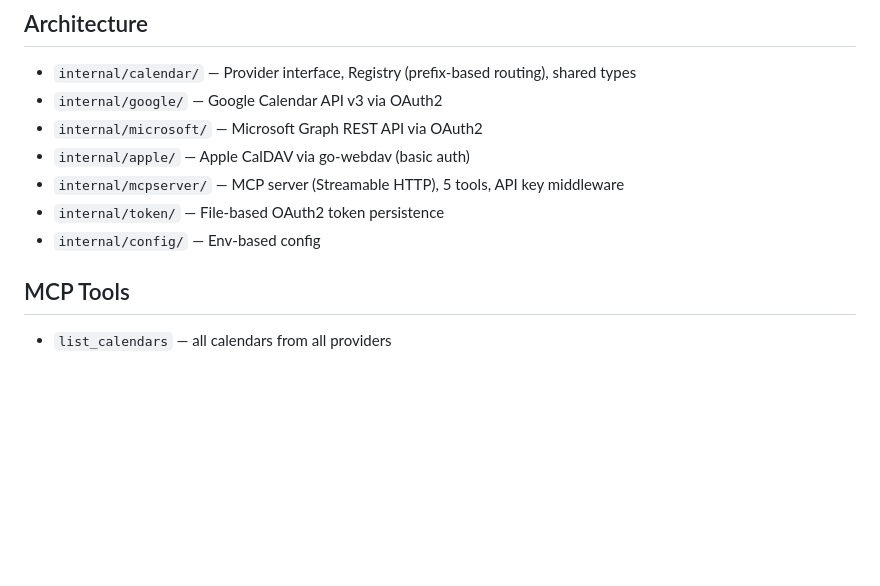
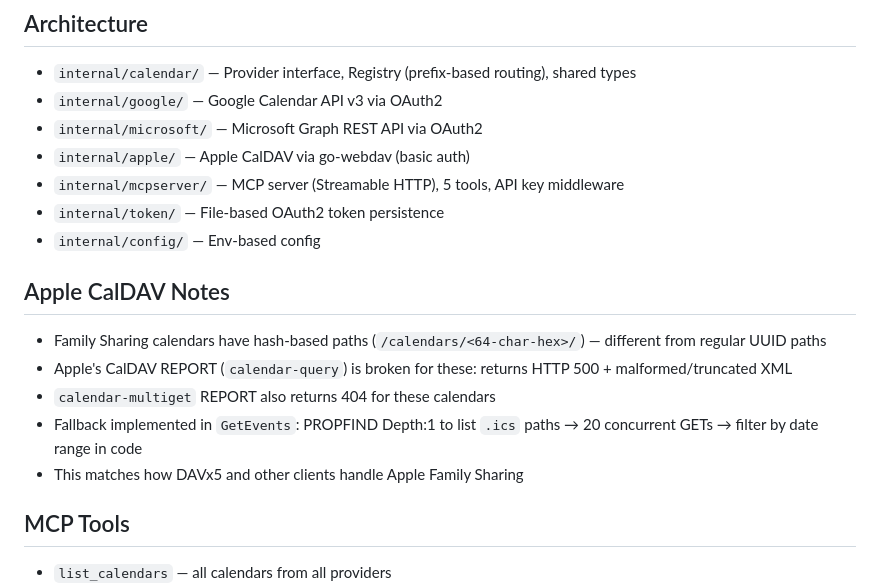
Before and after one commit to Dzarlax-AI/calendar-mcp, a Markdown page: CLAUDE.md, the part around the change. Rendered like a GitHub page; blank space fills up the shorter version.

```diff
--- a/CLAUDE.md
+++ b/CLAUDE.md
@@ -22,6 +22,14 @@ Go version: 1.25 (from go.mod)
 - `internal/mcpserver/` — MCP server (Streamable HTTP), 5 tools, API key middleware
 - `internal/token/` — File-based OAuth2 token persistence
 - `internal/config/` — Env-based config
+
+## Apple CalDAV Notes
+
+- Family Sharing calendars have hash-based paths (`/calendars/<64-char-hex>/`) — different from regular UUID paths
+- Apple's CalDAV REPORT (`calendar-query`) is broken for these: returns HTTP 500 + malformed/truncated XML
+- `calendar-multiget` REPORT also returns 404 for these calendars
+- Fallback implemented in `GetEvents`: PROPFIND Depth:1 to list `.ics` paths → 20 concurrent GETs → filter by date range in code
+- This matches how DAVx5 and other clients handle Apple Family Sharing
 
 ## MCP Tools
 
```
Also changed, not shown: README.md (+9 -0 lines).
